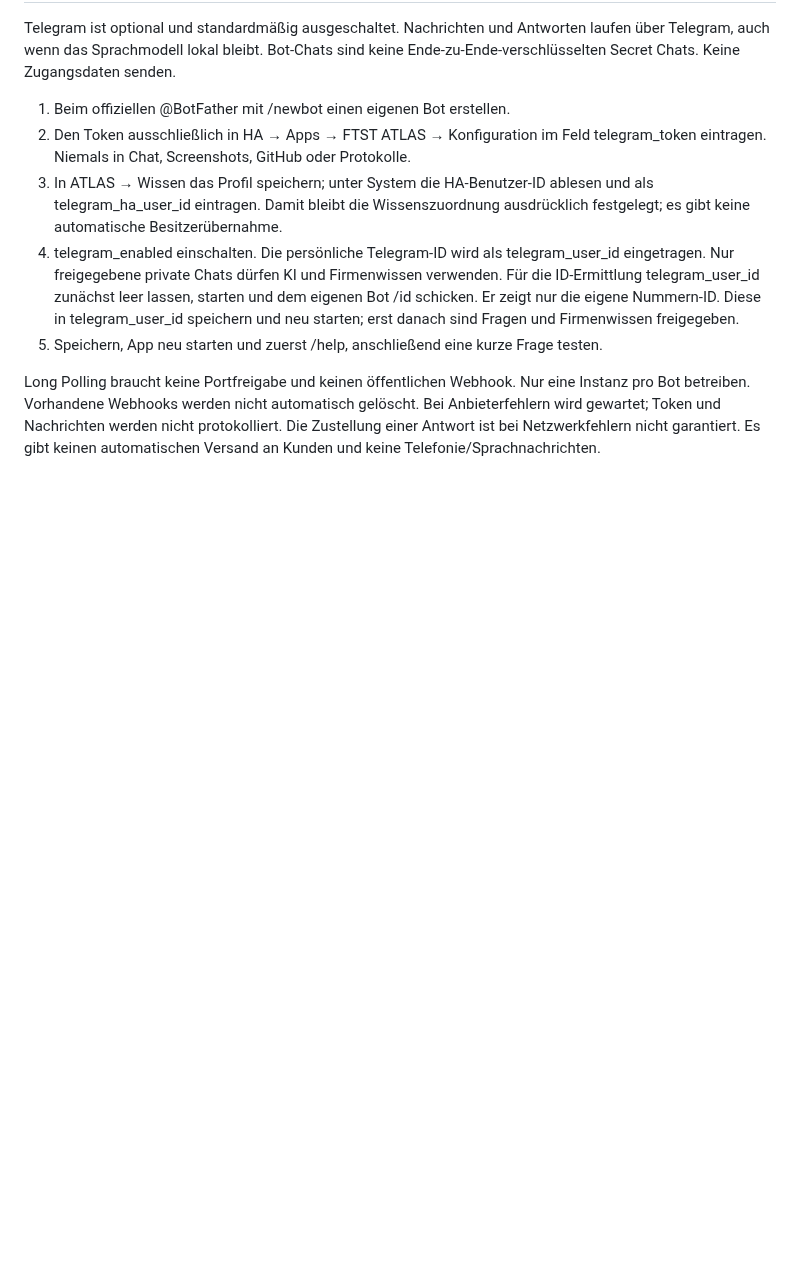
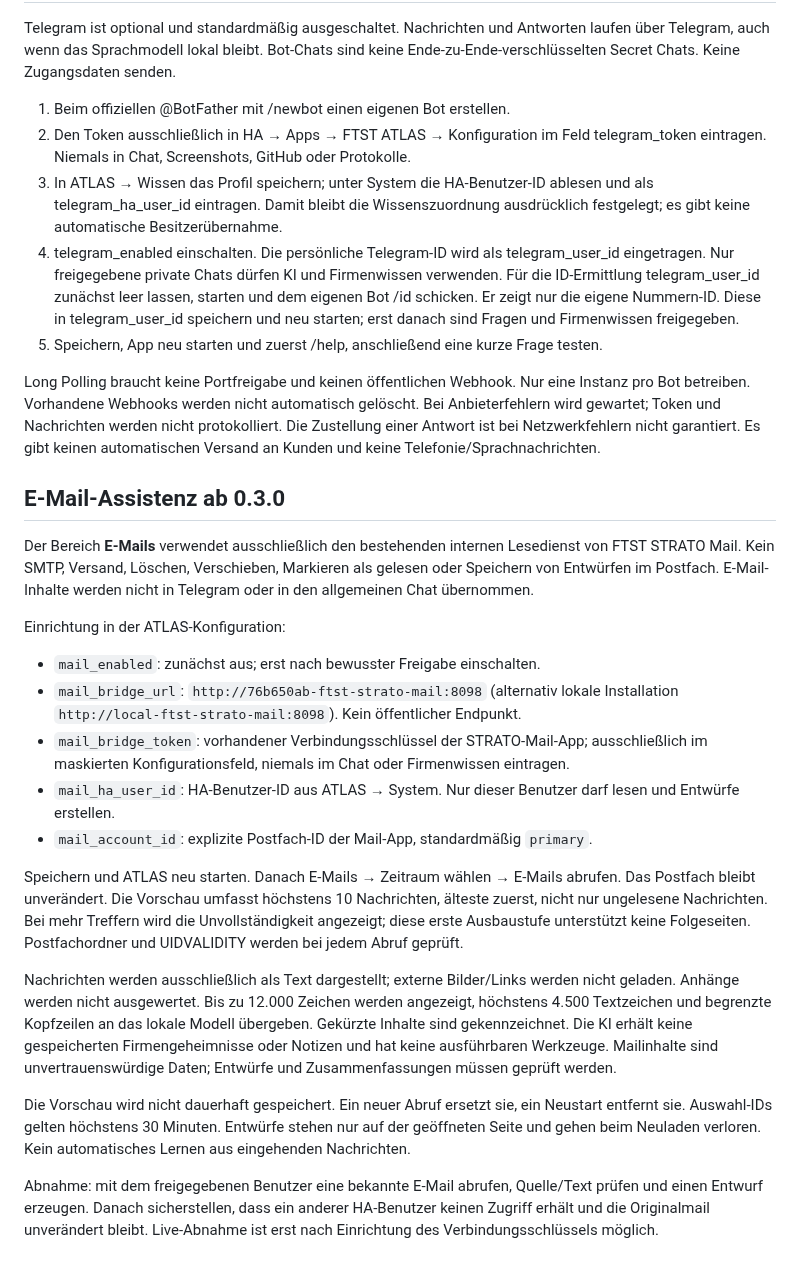
Before and after one commit to hgoekcay/ftst-angebotsdesigner, a Markdown page: ftst_atlas/DOCS.md, the part around the change. Drawn GitHub-style; blank space fills up the shorter version.

Commit message:
ATLAS 0.3.0: add owner-scoped read-only mail assistant

```diff
--- a/ftst_atlas/DOCS.md
+++ b/ftst_atlas/DOCS.md
@@ -102,3 +102,24 @@ Instanz pro Bot betreiben. Vorhandene Webhooks werden nicht automatisch gelösch
 Bei Anbieterfehlern wird gewartet; Token und Nachrichten werden nicht protokolliert.
 Die Zustellung einer Antwort ist bei Netzwerkfehlern nicht garantiert. Es gibt
 keinen automatischen Versand an Kunden und keine Telefonie/Sprachnachrichten.
+
+
+## E-Mail-Assistenz ab 0.3.0
+
+Der Bereich **E-Mails** verwendet ausschließlich den bestehenden internen Lesedienst von FTST STRATO Mail. Kein SMTP, Versand, Löschen, Verschieben, Markieren als gelesen oder Speichern von Entwürfen im Postfach. E-Mail-Inhalte werden nicht in Telegram oder in den allgemeinen Chat übernommen.
+
+Einrichtung in der ATLAS-Konfiguration:
+
+- `mail_enabled`: zunächst aus; erst nach bewusster Freigabe einschalten.
+- `mail_bridge_url`: `http://76b650ab-ftst-strato-mail:8098` (alternativ lokale Installation `http://local-ftst-strato-mail:8098`). Kein öffentlicher Endpunkt.
+- `mail_bridge_token`: vorhandener Verbindungsschlüssel der STRATO-Mail-App; ausschließlich im maskierten Konfigurationsfeld, niemals im Chat oder Firmenwissen eintragen.
+- `mail_ha_user_id`: HA-Benutzer-ID aus ATLAS → System. Nur dieser Benutzer darf lesen und Entwürfe erstellen.
+- `mail_account_id`: explizite Postfach-ID der Mail-App, standardmäßig `primary`.
+
+Speichern und ATLAS neu starten. Danach E-Mails → Zeitraum wählen → E-Mails abrufen. Das Postfach bleibt unverändert. Die Vorschau umfasst höchstens 10 Nachrichten, älteste zuerst, nicht nur ungelesene Nachrichten. Bei mehr Treffern wird die Unvollständigkeit angezeigt; diese erste Ausbaustufe unterstützt keine Folgeseiten. Postfachordner und UIDVALIDITY werden bei jedem Abruf geprüft.
+
+Nachrichten werden ausschließlich als Text dargestellt; externe Bilder/Links werden nicht geladen. Anhänge werden nicht ausgewertet. Bis zu 12.000 Zeichen werden angezeigt, höchstens 4.500 Textzeichen und begrenzte Kopfzeilen an das lokale Modell übergeben. Gekürzte Inhalte sind gekennzeichnet. Die KI erhält keine gespeicherten Firmengeheimnisse oder Notizen und hat keine ausführbaren Werkzeuge. Mailinhalte sind unvertrauenswürdige Daten; Entwürfe und Zusammenfassungen müssen geprüft werden.
+
+Die Vorschau wird nicht dauerhaft gespeichert. Ein neuer Abruf ersetzt sie, ein Neustart entfernt sie. Auswahl-IDs gelten höchstens 30 Minuten. Entwürfe stehen nur auf der geöffneten Seite und gehen beim Neuladen verloren. Kein automatisches Lernen aus eingehenden Nachrichten.
+
+Abnahme: mit dem freigegebenen Benutzer eine bekannte E-Mail abrufen, Quelle/Text prüfen und einen Entwurf erzeugen. Danach sicherstellen, dass ein anderer HA-Benutzer keinen Zugriff erhält und die Originalmail unverändert bleibt. Live-Abnahme ist erst nach Einrichtung des Verbindungsschlüssels möglich.
```
